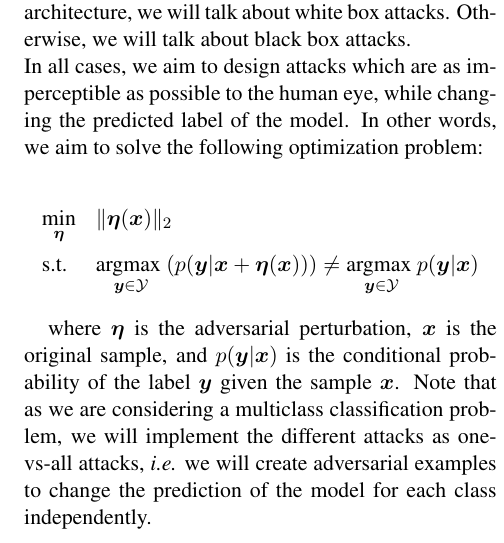
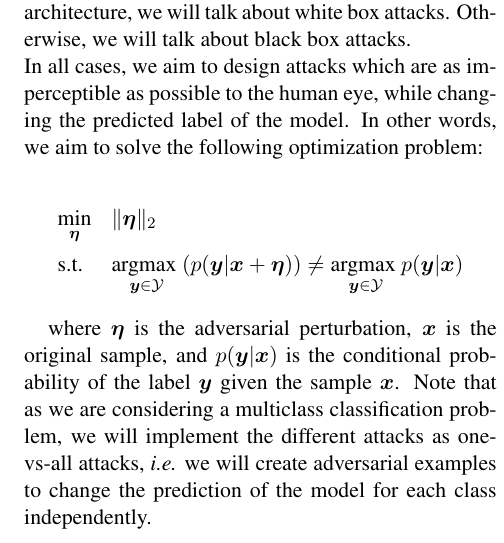
Before and after one commit to paulbarbier/adversarial-attacks-on-generative-classifiers, a LaTeX document (latex/report.tex): part of one column of page 2 of 3, cut so that both start at the same text. Compiled offline with pdfLaTeX.

Commit message:
correct typos

```diff
--- a/latex/report.tex
+++ b/latex/report.tex
@@ -102,9 +102,9 @@ In all cases, we aim to design attacks which are as imperceptible as possible to
 \begin{equation*}
 \begin{aligned}
 & \underset{\bm{\eta}}{\text{min}}
-& & \|\bm{\eta}(\bm{x})\|_2 \\
+& & \|\bm{\eta}\|_2 \\
 & \text{s.t.}
-& & \underset{\bm{y} \in \mathcal{Y}}{\text{argmax }}(p(\bm{y}|\bm{x} + \bm{\eta}(\bm{x}))) \neq \underset{\bm{y} \in \mathcal{Y}}{\text{argmax }}p(\bm{y}|\bm{x}) \\
+& & \underset{\bm{y} \in \mathcal{Y}}{\text{argmax }}(p(\bm{y}|\bm{x} + \bm{\eta})) \neq \underset{\bm{y} \in \mathcal{Y}}{\text{argmax }}p(\bm{y}|\bm{x}) \\
 \end{aligned}
 \end{equation*}
 
```
Also changed, not shown: latex/report.pdf, latex/report.tex (4 more changed lines), 1 other file.
